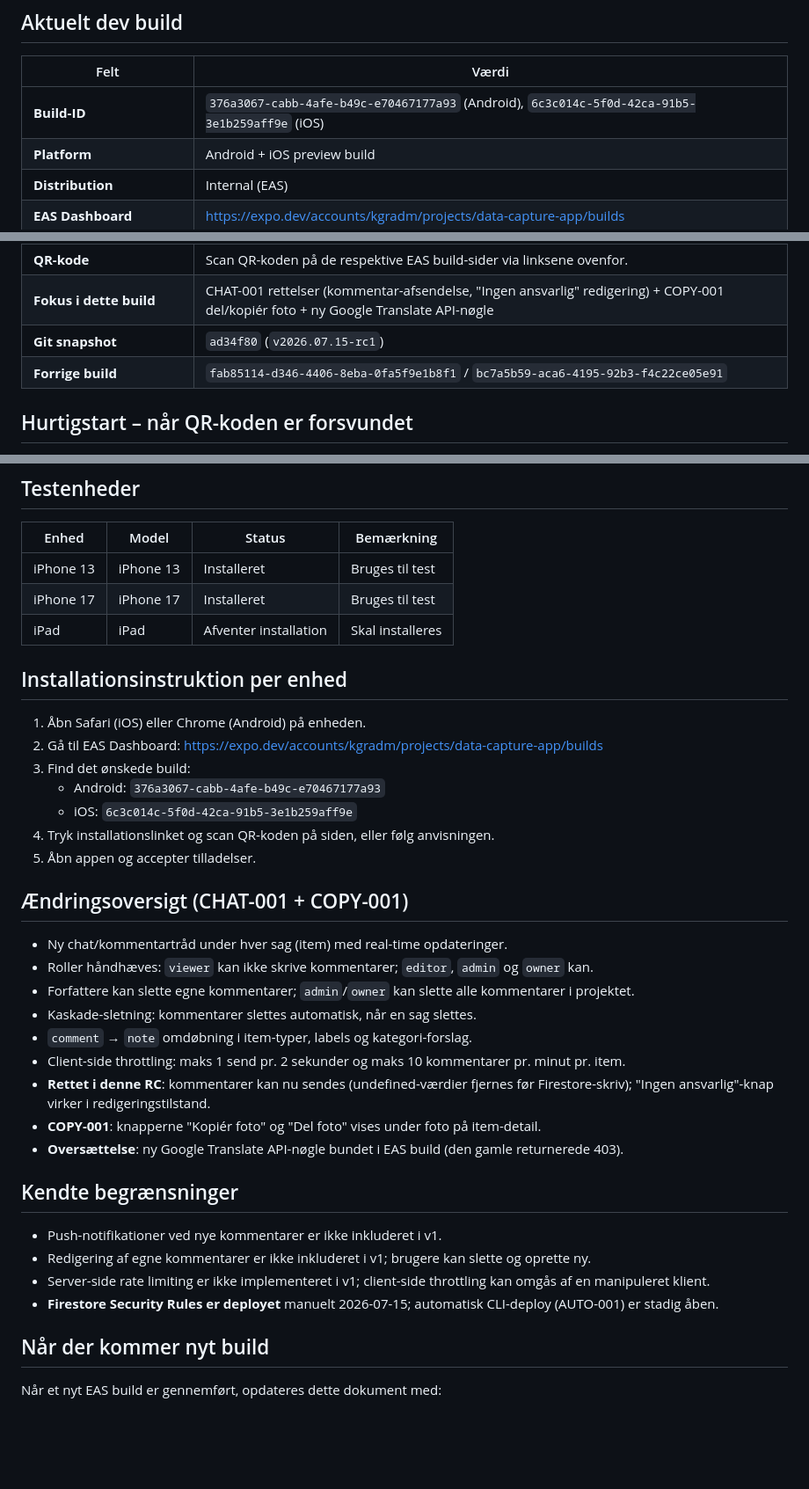
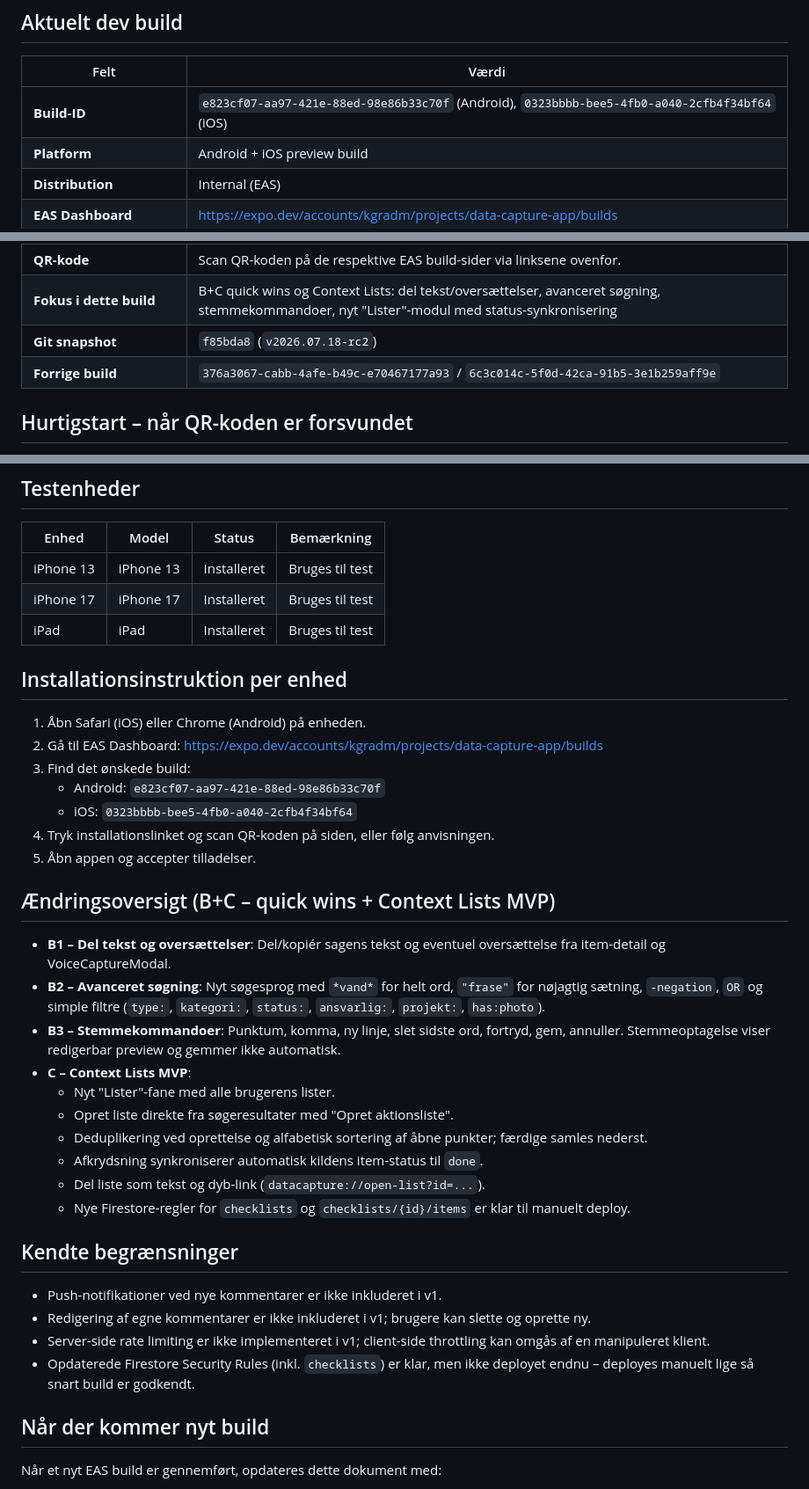
Before and after one commit to KGR9966/data-capture-app, a Markdown page: docs/current-build.md, 3 parts joined by grey strips. Shown at 88% size. Drawn GitHub-style; blank space fills up the shorter version.

Commit message:
docs: opdater aktuelt build til B+C preview med in-progress build IDs
- iOS: 0323bbbb-bee5-4fb0-a040-2cfb4f34bf64
- Android: e823cf07-aa97-421e-88ed-98e86b33c70f
- Marker B+C features og Context Lists MVP i ændringsoversigt

Co-Authored-By: Claude <noreply@anthropic.com>

```diff
--- a/docs/current-build.md
+++ b/docs/current-build.md
@@ -7,7 +7,7 @@
 
 | Felt | Værdi |
 |---|---|
-| **Build-ID** | `376a3067-cabb-4afe-b49c-e70467177a93` (Android), `6c3c014c-5f0d-42ca-91b5-3e1b259aff9e` (iOS) |
+| **Build-ID** | `e823cf07-aa97-421e-88ed-98e86b33c70f` (Android), `0323bbbb-bee5-4fb0-a040-2cfb4f34bf64` (iOS) |
 | **Platform** | Android + iOS preview build |
 | **Distribution** | Internal (EAS) |
 | **EAS Dashboard** | https://expo.dev/accounts/kgradm/projects/data-capture-app/builds |
@@ -18,7 +18,7 @@
 | **QR-kode** | Scan QR-koden på de respektive EAS build-sider via linksene ovenfor. |
-| **Fokus i dette build** | CHAT-001 rettelser (kommentar-afsendelse, "Ingen ansvarlig" redigering) + COPY-001 del/kopiér foto + ny Google Translate API-nøgle |
-| **Git snapshot** | `ad34f80` (`v2026.07.15-rc1`) |
-| **Forrige build** | `fab85114-d346-4406-8eba-0fa5f9e1b8f1` / `bc7a5b59-aca6-4195-92b3-f4c22ce05e91` |
+| **Fokus i dette build** | B+C quick wins og Context Lists: del tekst/oversættelser, avanceret søgning, stemmekommandoer, nyt "Lister"-modul med status-synkronisering |
+| **Git snapshot** | `f85bda8` (`v2026.07.18-rc2`) |
+| **Forrige build** | `376a3067-cabb-4afe-b49c-e70467177a93` / `6c3c014c-5f0d-42ca-91b5-3e1b259aff9e` |
 
 ## Hurtigstart – når QR-koden er forsvundet
 
@@ -38,36 +38,37 @@
 |---|---|---|---|
 | iPhone 13 | iPhone 13 | Installeret | Bruges til test |
 | iPhone 17 | iPhone 17 | Installeret | Bruges til test |
-| iPad | iPad | Afventer installation | Skal installeres |
+| iPad | iPad | Installeret | Bruges til test |
 
 ## Installationsinstruktion per enhed
 
 1. Åbn Safari (iOS) eller Chrome (Android) på enheden.
 2. Gå til EAS Dashboard: https://expo.dev/accounts/kgradm/projects/data-capture-app/builds
 3. Find det ønskede build:
-   - Android: `376a3067-cabb-4afe-b49c-e70467177a93`
-   - iOS: `6c3c014c-5f0d-42ca-91b5-3e1b259aff9e`
+   - Android: `e823cf07-aa97-421e-88ed-98e86b33c70f`
+   - iOS: `0323bbbb-bee5-4fb0-a040-2cfb4f34bf64`
 4. Tryk installationslinket og scan QR-koden på siden, eller følg anvisningen.
 5. Åbn appen og accepter tilladelser.
 
-## Ændringsoversigt (CHAT-001 + COPY-001)
+## Ændringsoversigt (B+C – quick wins + Context Lists MVP)
 
-- Ny chat/kommentartråd under hver sag (item) med real-time opdateringer.
-- Roller håndhæves: `viewer` kan ikke skrive kommentarer; `editor`, `admin` og `owner` kan.
-- Forfattere kan slette egne kommentarer; `admin`/`owner` kan slette alle kommentarer i projektet.
-- Kaskade-sletning: kommentarer slettes automatisk, når en sag slettes.
-- `comment` → `note` omdøbning i item-typer, labels og kategori-forslag.
-- Client-side throttling: maks 1 send pr. 2 sekunder og maks 10 kommentarer pr. minut pr. item.
-- **Rettet i denne RC**: kommentarer kan nu sendes (undefined-værdier fjernes før Firestore-skriv); "Ingen ansvarlig"-knap virker i redigeringstilstand.
-- **COPY-001**: knapperne "Kopiér foto" og "Del foto" vises under foto på item-detail.
-- **Oversættelse**: ny Google Translate API-nøgle bundet i EAS build (den gamle returnerede 403).
+- **B1 – Del tekst og oversættelser**: Del/kopiér sagens tekst og eventuel oversættelse fra item-detail og VoiceCaptureModal.
+- **B2 – Avanceret søgning**: Nyt søgesprog med `*vand*` for helt ord, `"frase"` for nøjagtig sætning, `-negation`, `OR` og simple filtre (`type:`, `kategori:`, `status:`, `ansvarlig:`, `projekt:`, `has:photo`).
+- **B3 – Stemmekommandoer**: Punktum, komma, ny linje, slet sidste ord, fortryd, gem, annuller. Stemmeoptagelse viser redigerbar preview og gemmer ikke automatisk.
+- **C – Context Lists MVP**:
+  - Nyt "Lister"-fane med alle brugerens lister.
+  - Opret liste direkte fra søgeresultater med "Opret aktionsliste".
+  - Deduplikering ved oprettelse og alfabetisk sortering af åbne punkter; færdige samles nederst.
+  - Afkrydsning synkroniserer automatisk kildens item-status til `done`.
+  - Del liste som tekst og dyb-link (`datacapture://open-list?id=...`).
+  - Nye Firestore-regler for `checklists` og `checklists/{id}/items` er klar til manuelt deploy.
 
 ## Kendte begrænsninger
 
 - Push-notifikationer ved nye kommentarer er ikke inkluderet i v1.
 - Redigering af egne kommentarer er ikke inkluderet i v1; brugere kan slette og oprette ny.
 - Server-side rate limiting er ikke implementeret i v1; client-side throttling kan omgås af en manipuleret klient.
-- **Firestore Security Rules er deployet** manuelt 2026-07-15; automatisk CLI-deploy (AUTO-001) er stadig åben.
+- Opdaterede Firestore Security Rules (inkl. `checklists`) er klar, men ikke deployet endnu – deployes manuelt lige så snart build er godkendt.
 
 ## Når der kommer nyt build
 
```
Also changed, not shown: other parts of docs/current-build.md (+4 -4 lines).
